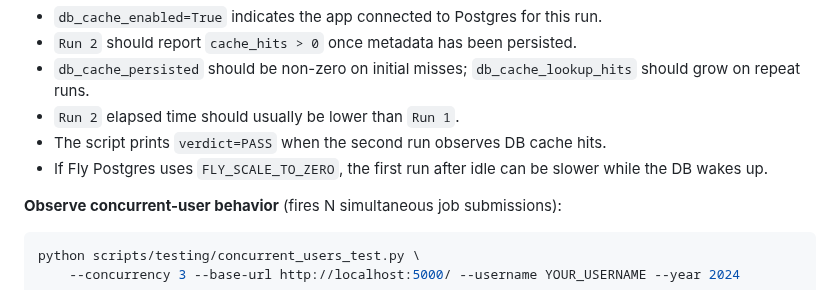
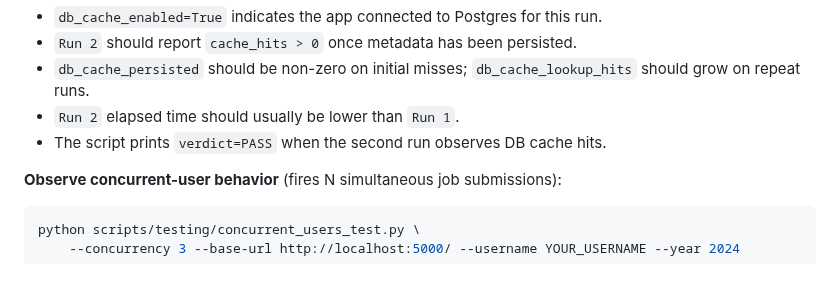
Before and after one commit to pterw/ScrobbleScope, a Markdown page: README.md, the part around the change. Rendered like a GitHub page.

Commit message:
docs(readme): remove Fly deployment note from local dev smoke-test section

```diff
--- a/README.md
+++ b/README.md
@@ -317,7 +317,6 @@ What to look for:
 * `db_cache_persisted` should be non-zero on initial misses; `db_cache_lookup_hits` should grow on repeat runs.
 * `Run 2` elapsed time should usually be lower than `Run 1`.
 * The script prints `verdict=PASS` when the second run observes DB cache hits.
-* If Fly Postgres uses `FLY_SCALE_TO_ZERO`, the first run after idle can be slower while the DB wakes up.
 
 **Observe concurrent-user behavior** (fires N simultaneous job submissions):
 
```
